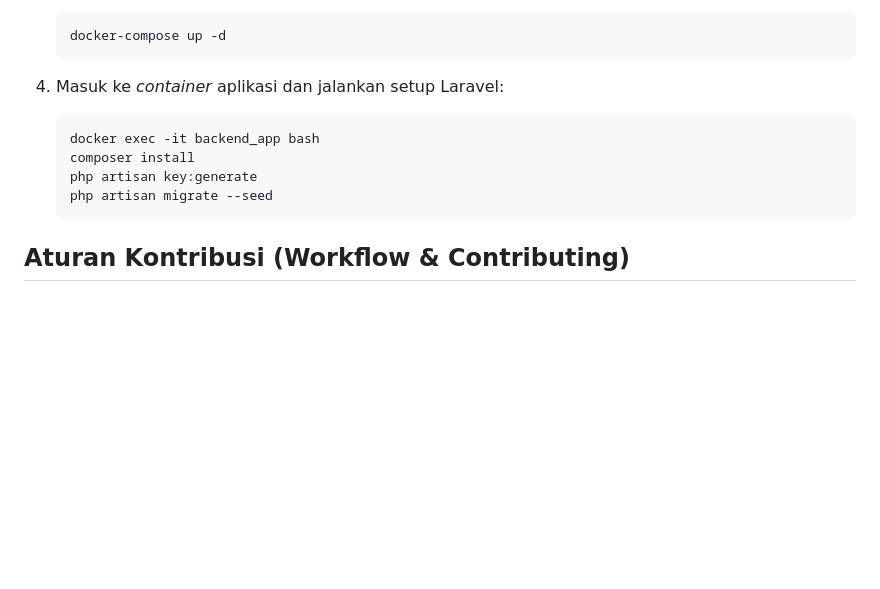
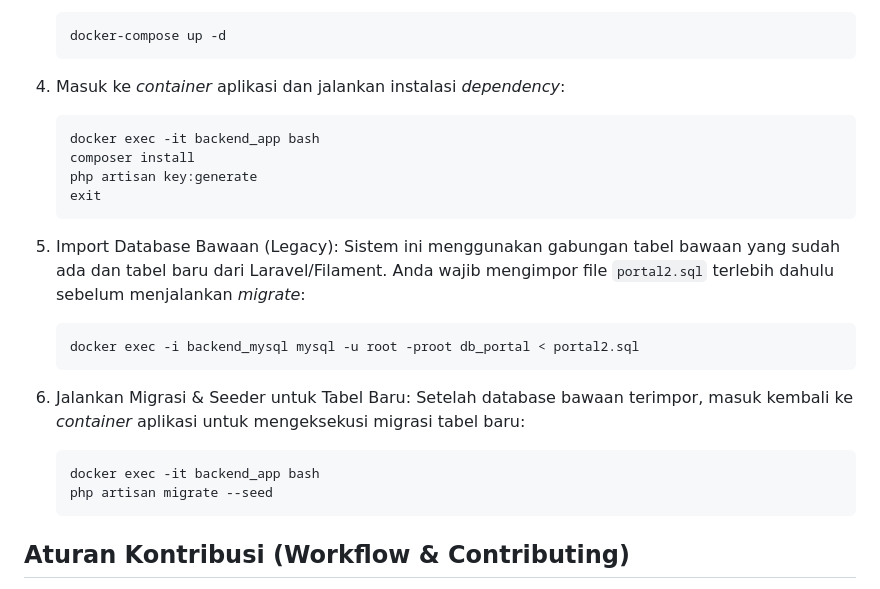
Before and after one commit to moriuz123/lebakkab-backend, a Markdown page: README.md, the part around the change. Drawn GitHub-style; blank space fills up the shorter version.

Commit message:
docs: tambahkan langkah import portal2.sql sebelum migrate

````diff
--- a/README.md
+++ b/README.md
@@ -60,11 +60,24 @@ LebakKab Backend adalah sistem API pusat dan *dashboard* manajemen (agregator) u
    docker-compose up -d
    ```
 
-4. Masuk ke *container* aplikasi dan jalankan setup Laravel:
+4. Masuk ke *container* aplikasi dan jalankan instalasi *dependency*:
    ```bash
    docker exec -it backend_app bash
    composer install
    php artisan key:generate
+   exit
+   ```
+
+5. Import Database Bawaan (Legacy):
+   Sistem ini menggunakan gabungan tabel bawaan yang sudah ada dan tabel baru dari Laravel/Filament. Anda wajib mengimpor file `portal2.sql` terlebih dahulu sebelum menjalankan *migrate*:
+   ```bash
+   docker exec -i backend_mysql mysql -u root -proot db_portal < portal2.sql
+   ```
+
+6. Jalankan Migrasi & Seeder untuk Tabel Baru:
+   Setelah database bawaan terimpor, masuk kembali ke *container* aplikasi untuk mengeksekusi migrasi tabel baru:
+   ```bash
+   docker exec -it backend_app bash
    php artisan migrate --seed
    ```
 
````
